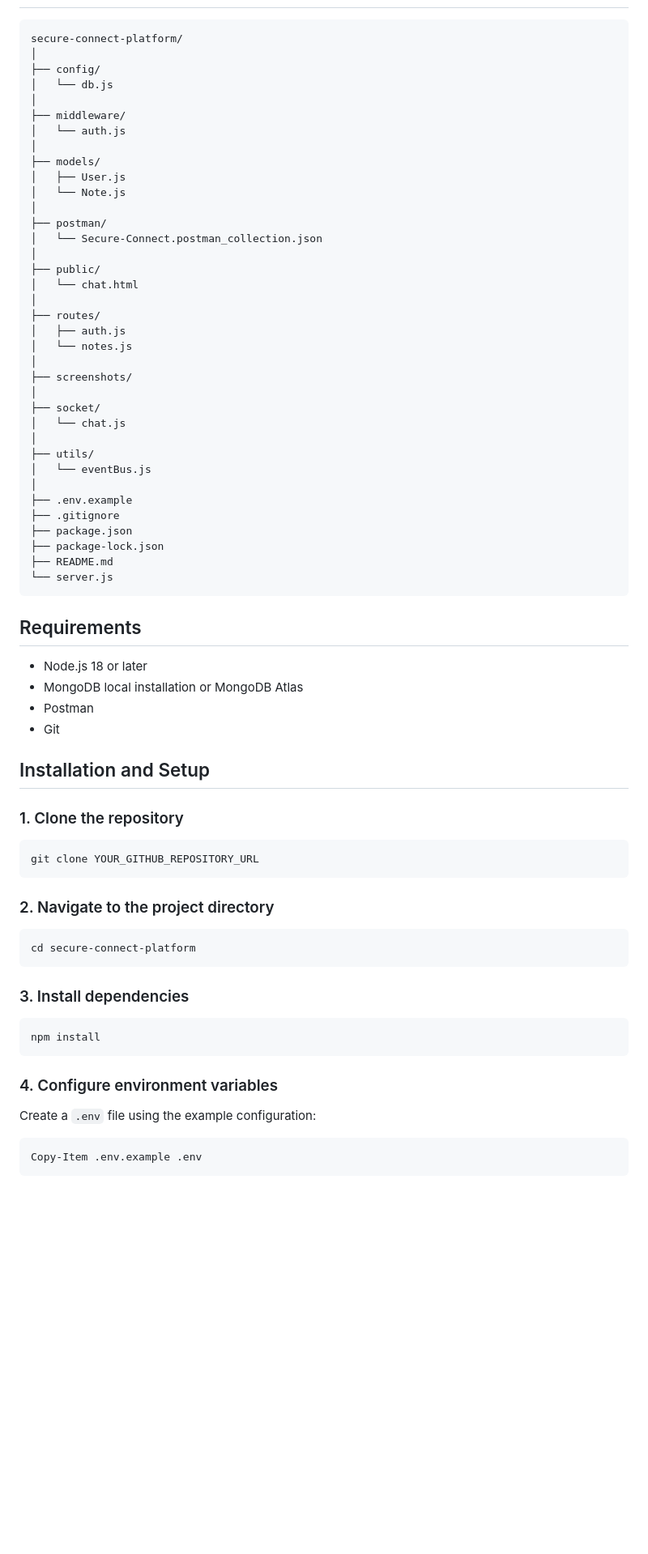
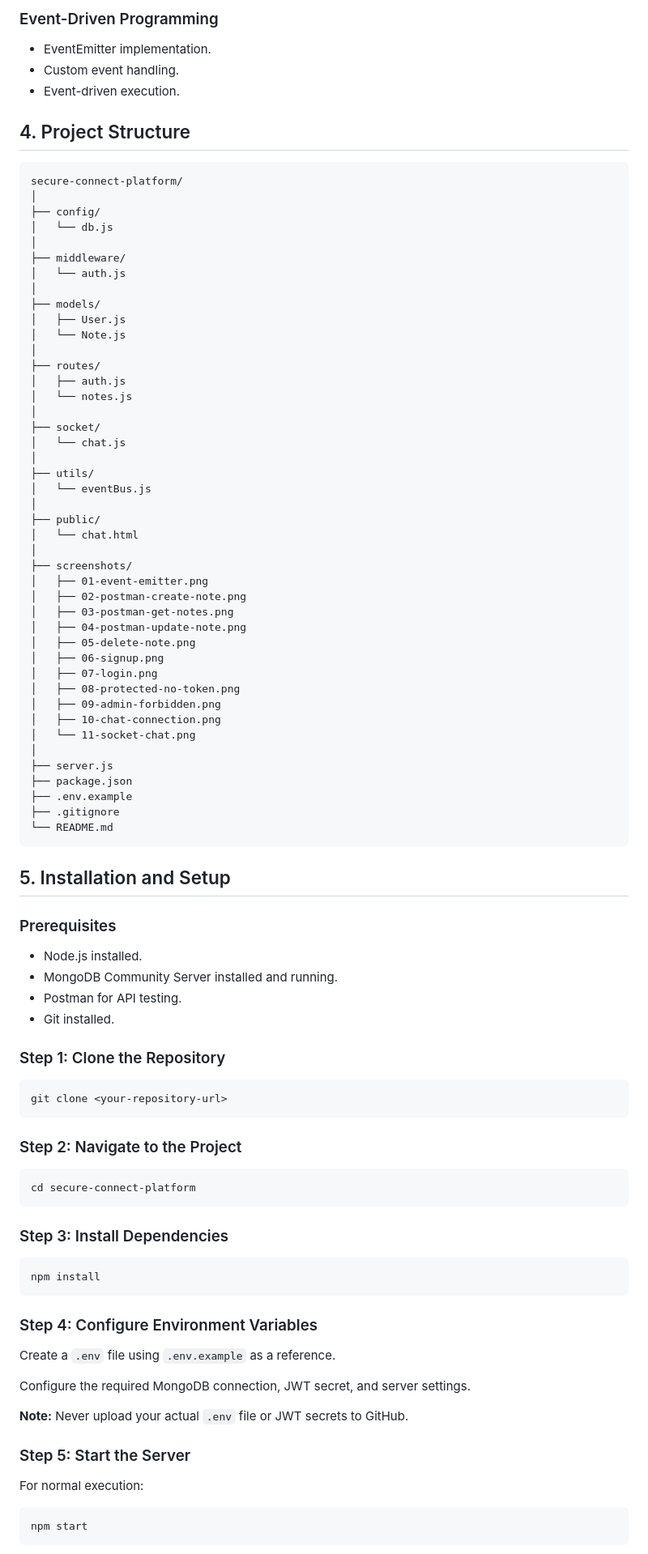
Before and after one commit to sumit01aug2007-web/secure-connect-platform, a Markdown page: README.md, the part around one of its changes. Shown at 81% size. Rendered like a GitHub page; blank space fills up the shorter version.

````diff
--- a/README.md
+++ b/README.md
@@ -39,3 +60,9 @@ The platform supports secure user authentication, role-based access control, pri
+### Event-Driven Programming
+- EventEmitter implementation.
+- Custom event handling.
+- Event-driven execution.
+
+## 4. Project Structure
 
 ```text
 secure-connect-platform/
@@ -50,17 +77,9 @@ secure-connect-platform/
 │   ├── User.js
 │   └── Note.js
 │
-├── postman/
-│   └── Secure-Connect.postman_collection.json
-│
-├── public/
-│   └── chat.html
-│
 ├── routes/
 │   ├── auth.js
 │   └── notes.js
-│
-├── screenshots/
 │
 ├── socket/
 │   └── chat.js
@@ -68,46 +87,69 @@ secure-connect-platform/
 ├── utils/
 │   └── eventBus.js
 │
+├── public/
+│   └── chat.html
+│
+├── screenshots/
+│   ├── 01-event-emitter.png
+│   ├── 02-postman-create-note.png
+│   ├── 03-postman-get-notes.png
+│   ├── 04-postman-update-note.png
+│   ├── 05-delete-note.png
+│   ├── 06-signup.png
+│   ├── 07-login.png
+│   ├── 08-protected-no-token.png
+│   ├── 09-admin-forbidden.png
+│   ├── 10-chat-connection.png
+│   └── 11-socket-chat.png
+│
+├── server.js
+├── package.json
 ├── .env.example
 ├── .gitignore
-├── package.json
-├── package-lock.json
-├── README.md
-└── server.js
+└── README.md
 ```
 
-## Requirements
+## 5. Installation and Setup
 
-- Node.js 18 or later
-- MongoDB local installation or MongoDB Atlas
-- Postman
-- Git
+### Prerequisites
 
-## Installation and Setup
+- Node.js installed.
+- MongoDB Community Server installed and running.
+- Postman for API testing.
+- Git installed.
 
-### 1. Clone the repository
+### Step 1: Clone the Repository
 
 ```bash
-git clone YOUR_GITHUB_REPOSITORY_URL
+git clone <your-repository-url>
 ```
 
-### 2. Navigate to the project directory
+### Step 2: Navigate to the Project
 
 ```bash
 cd secure-connect-platform
 ```
 
-### 3. Install dependencies
+### Step 3: Install Dependencies
 
 ```bash
 npm install
 ```
 
-### 4. Configure environment variables
+### Step 4: Configure Environment Variables
 
-Create a `.env` file using the example configuration:
+Create a `.env` file using `.env.example` as a reference.
 
-```powershell
-Copy-Item .env.example .env
+Configure the required MongoDB connection, JWT secret, and server settings.
+
+**Note:** Never upload your actual `.env` file or JWT secrets to GitHub.
+
+### Step 5: Start the Server
+
+For normal execution:
+
+```bash
+npm start
 ```
 
````
Also changed, not shown: other parts of README.md (+139 -219 lines), screenshots/10-chat-connection.png (added), screenshots/11-socket-chat.png (added).
